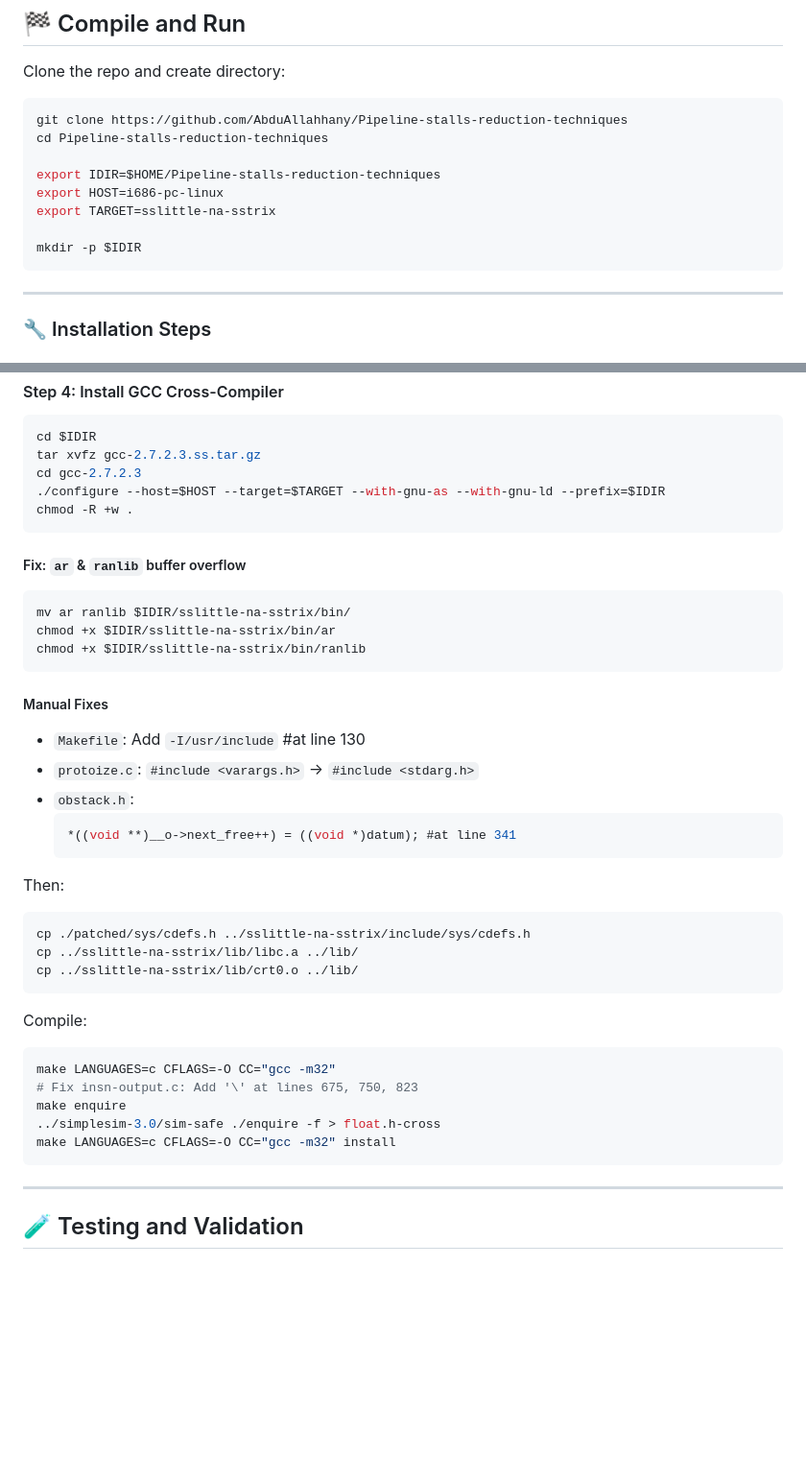
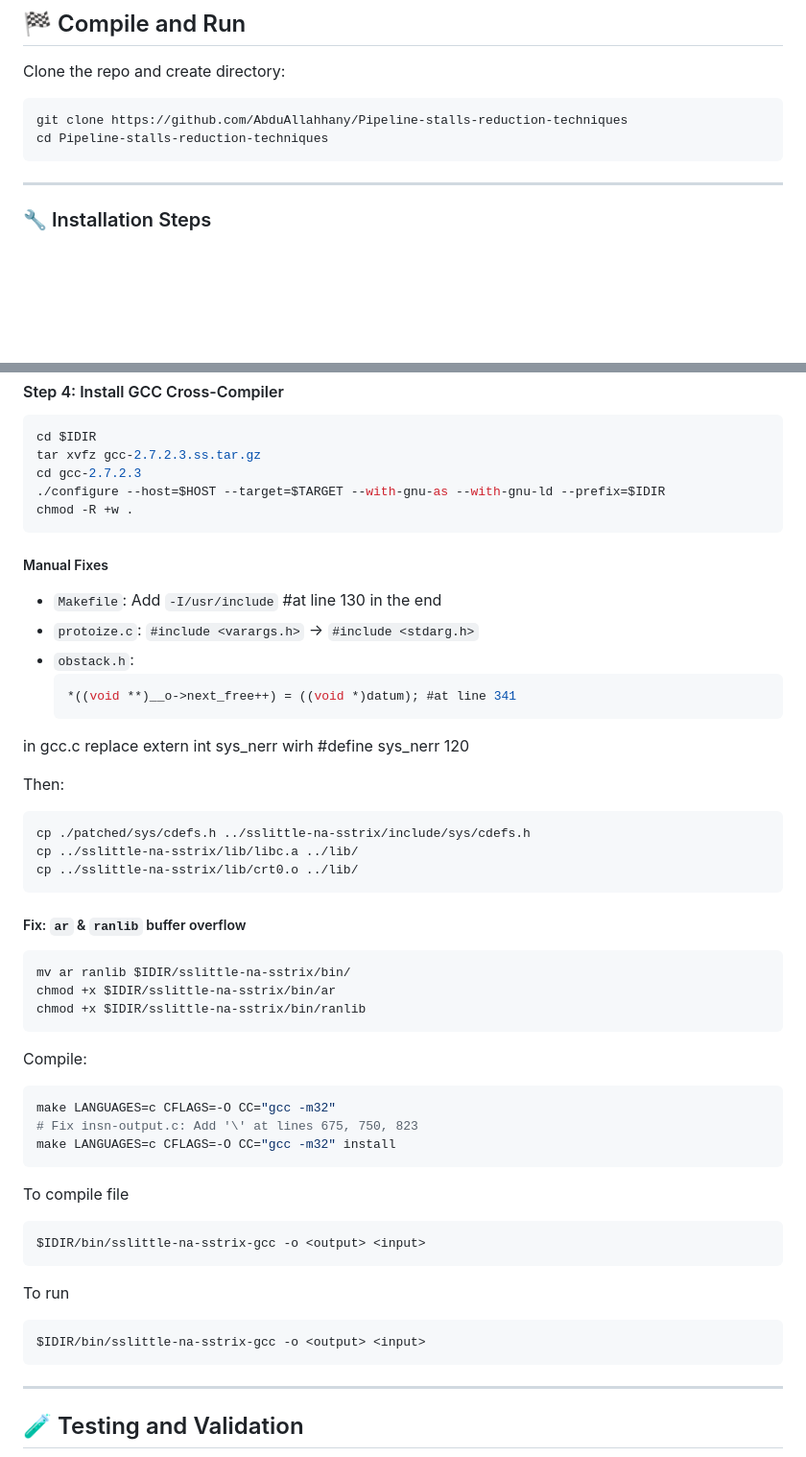
Before and after one commit to AbduAllahhany/Pipeline-stalls-reduction-techniques, a Markdown page: README.md, 2 parts joined by grey strips. Shown at 96% size. Rendered like a GitHub page; blank space fills up the shorter version.

````diff
--- a/README.md
+++ b/README.md
@@ -142,12 +142,6 @@ Clone the repo and create directory:
 ```bash
 git clone https://github.com/AbduAllahhany/Pipeline-stalls-reduction-techniques
 cd Pipeline-stalls-reduction-techniques
-
-export IDIR=$HOME/Pipeline-stalls-reduction-techniques
-export HOST=i686-pc-linux
-export TARGET=sslittle-na-sstrix
-
-mkdir -p $IDIR
 ```
 
 ---
@@ -202,20 +196,15 @@ cd gcc-2.7.2.3
 chmod -R +w .
 ```
 
-##### Fix: `ar` & `ranlib` buffer overflow
-```bash
-mv ar ranlib $IDIR/sslittle-na-sstrix/bin/
-chmod +x $IDIR/sslittle-na-sstrix/bin/ar
-chmod +x $IDIR/sslittle-na-sstrix/bin/ranlib
-```
-
 ##### Manual Fixes
-- `Makefile`: Add `-I/usr/include` #at line 130
+- `Makefile`: Add `-I/usr/include` #at line 130 in the end
 - `protoize.c`: `#include <varargs.h>` → `#include <stdarg.h>`
 - `obstack.h`:
   ```c
   *((void **)__o->next_free++) = ((void *)datum); #at line 341
   ```
+in gcc.c replace extern int sys_nerr wirh #define sys_nerr 120
+
 
 Then:
 ```bash
@@ -224,15 +213,27 @@ cp ../sslittle-na-sstrix/lib/libc.a ../lib/
 cp ../sslittle-na-sstrix/lib/crt0.o ../lib/
 ```
 
+##### Fix: `ar` & `ranlib` buffer overflow
+```bash
+mv ar ranlib $IDIR/sslittle-na-sstrix/bin/
+chmod +x $IDIR/sslittle-na-sstrix/bin/ar
+chmod +x $IDIR/sslittle-na-sstrix/bin/ranlib
+```
+
 Compile:
 ```bash
 make LANGUAGES=c CFLAGS=-O CC="gcc -m32"
 # Fix insn-output.c: Add '\' at lines 675, 750, 823
-make enquire
-../simplesim-3.0/sim-safe ./enquire -f > float.h-cross
 make LANGUAGES=c CFLAGS=-O CC="gcc -m32" install
 ```
-
+To compile file
+```bash
+$IDIR/bin/sslittle-na-sstrix-gcc -o <output> <input>
+```
+To run
+```bash
+$IDIR/bin/sslittle-na-sstrix-gcc -o <output> <input>
+```
 ---
 
 ## 🧪 Testing and Validation
````
